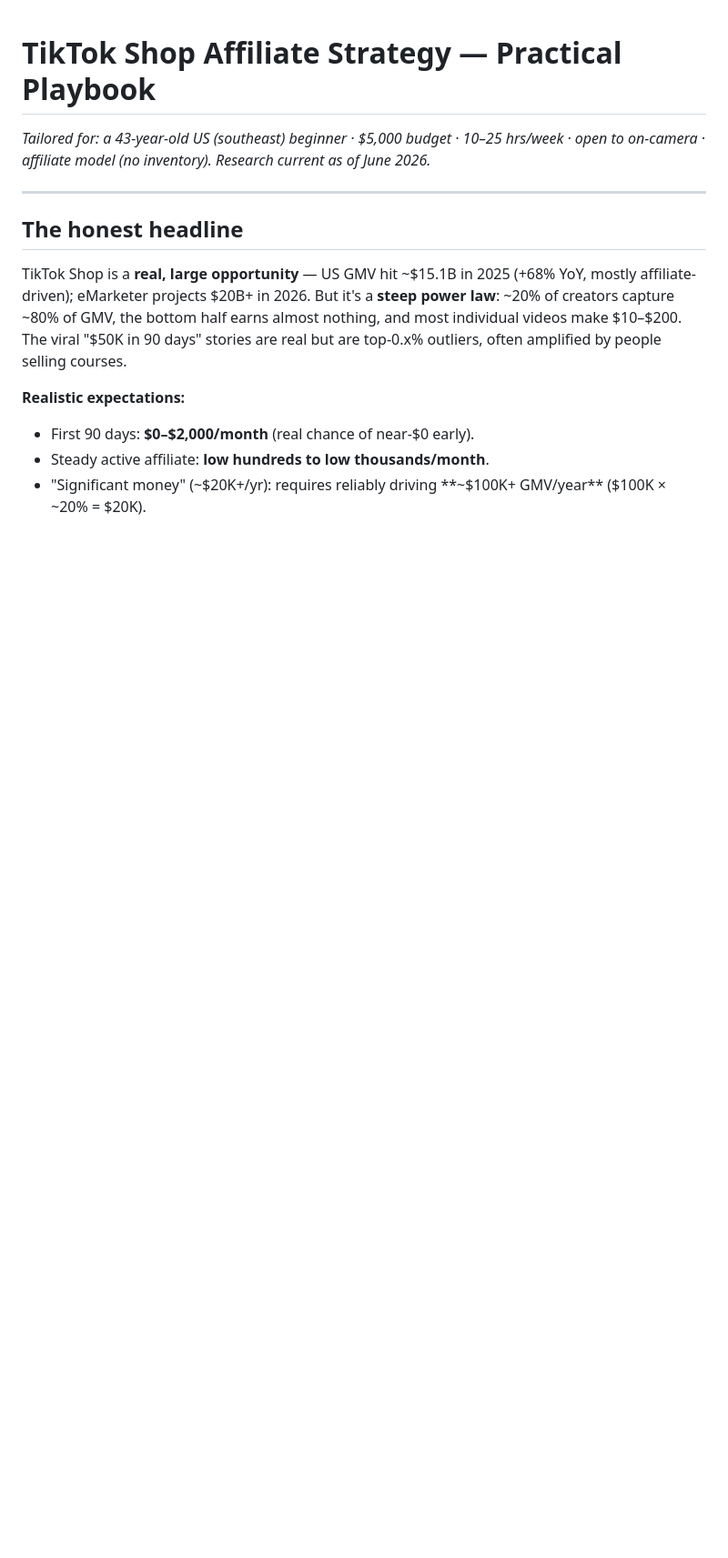
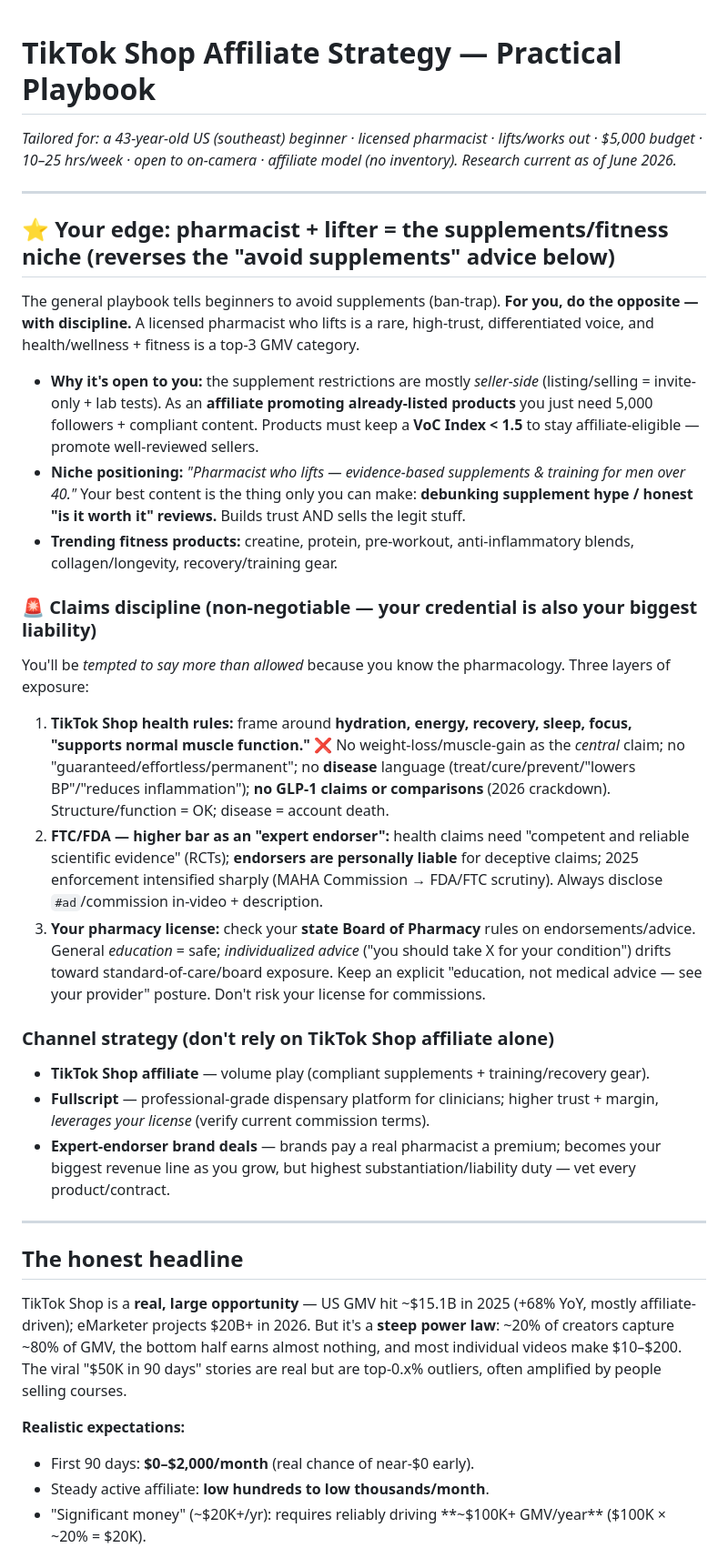
Before and after one commit to crispjb-ui/Faceless, a Markdown page: tiktok-shop-affiliate-strategy.md, the part around the change. Shown at 91% size. Drawn GitHub-style; blank space fills up the shorter version.

Commit message:
Add pharmacist + fitness niche strategy with compliance guardrails
Reframes supplements/wellness as the ideal niche given pharmacist credentials
and lifting background; adds health-claims compliance rules (TikTok/FTC/FDA),
state pharmacy board liability caution, and multi-channel strategy
(TikTok Shop affiliate + Fullscript + expert-endorser brand deals).

```diff
--- a/tiktok-shop-affiliate-strategy.md
+++ b/tiktok-shop-affiliate-strategy.md
@@ -1,6 +1,29 @@
 # TikTok Shop Affiliate Strategy — Practical Playbook
 
-*Tailored for: a 43-year-old US (southeast) beginner · $5,000 budget · 10–25 hrs/week · open to on-camera · affiliate model (no inventory). Research current as of June 2026.*
+*Tailored for: a 43-year-old US (southeast) beginner · licensed pharmacist · lifts/works out · $5,000 budget · 10–25 hrs/week · open to on-camera · affiliate model (no inventory). Research current as of June 2026.*
+
+---
+
+## ⭐ Your edge: pharmacist + lifter = the supplements/fitness niche (reverses the "avoid supplements" advice below)
+
+The general playbook tells beginners to avoid supplements (ban-trap). **For you, do the opposite — with discipline.** A licensed pharmacist who lifts is a rare, high-trust, differentiated voice, and health/wellness + fitness is a top-3 GMV category.
+
+- **Why it's open to you:** the supplement restrictions are mostly *seller-side* (listing/selling = invite-only + lab tests). As an **affiliate promoting already-listed products** you just need 5,000 followers + compliant content. Products must keep a **VoC Index < 1.5** to stay affiliate-eligible — promote well-reviewed sellers.
+- **Niche positioning:** *"Pharmacist who lifts — evidence-based supplements & training for men over 40."* Your best content is the thing only you can make: **debunking supplement hype / honest "is it worth it" reviews.** Builds trust AND sells the legit stuff.
+- **Trending fitness products:** creatine, protein, pre-workout, anti-inflammatory blends, collagen/longevity, recovery/training gear.
+
+### 🚨 Claims discipline (non-negotiable — your credential is also your biggest liability)
+
+You'll be *tempted to say more than allowed* because you know the pharmacology. Three layers of exposure:
+
+1. **TikTok Shop health rules:** frame around **hydration, energy, recovery, sleep, focus, "supports normal muscle function."** ❌ No weight-loss/muscle-gain as the *central* claim; no "guaranteed/effortless/permanent"; no **disease** language (treat/cure/prevent/"lowers BP"/"reduces inflammation"); **no GLP-1 claims or comparisons** (2026 crackdown). Structure/function = OK; disease = account death.
+2. **FTC/FDA — higher bar as an "expert endorser":** health claims need "competent and reliable scientific evidence" (RCTs); **endorsers are personally liable** for deceptive claims; 2025 enforcement intensified sharply (MAHA Commission → FDA/FTC scrutiny). Always disclose `#ad`/commission in-video + description.
+3. **Your pharmacy license:** check your **state Board of Pharmacy** rules on endorsements/advice. General *education* = safe; *individualized advice* ("you should take X for your condition") drifts toward standard-of-care/board exposure. Keep an explicit "education, not medical advice — see your provider" posture. Don't risk your license for commissions.
+
+### Channel strategy (don't rely on TikTok Shop affiliate alone)
+- **TikTok Shop affiliate** — volume play (compliant supplements + training/recovery gear).
+- **Fullscript** — professional-grade dispensary platform for clinicians; higher trust + margin, *leverages your license* (verify current commission terms).
+- **Expert-endorser brand deals** — brands pay a real pharmacist a premium; becomes your biggest revenue line as you grow, but highest substantiation/liability duty — vet every product/contract.
 
 ---
 
```
